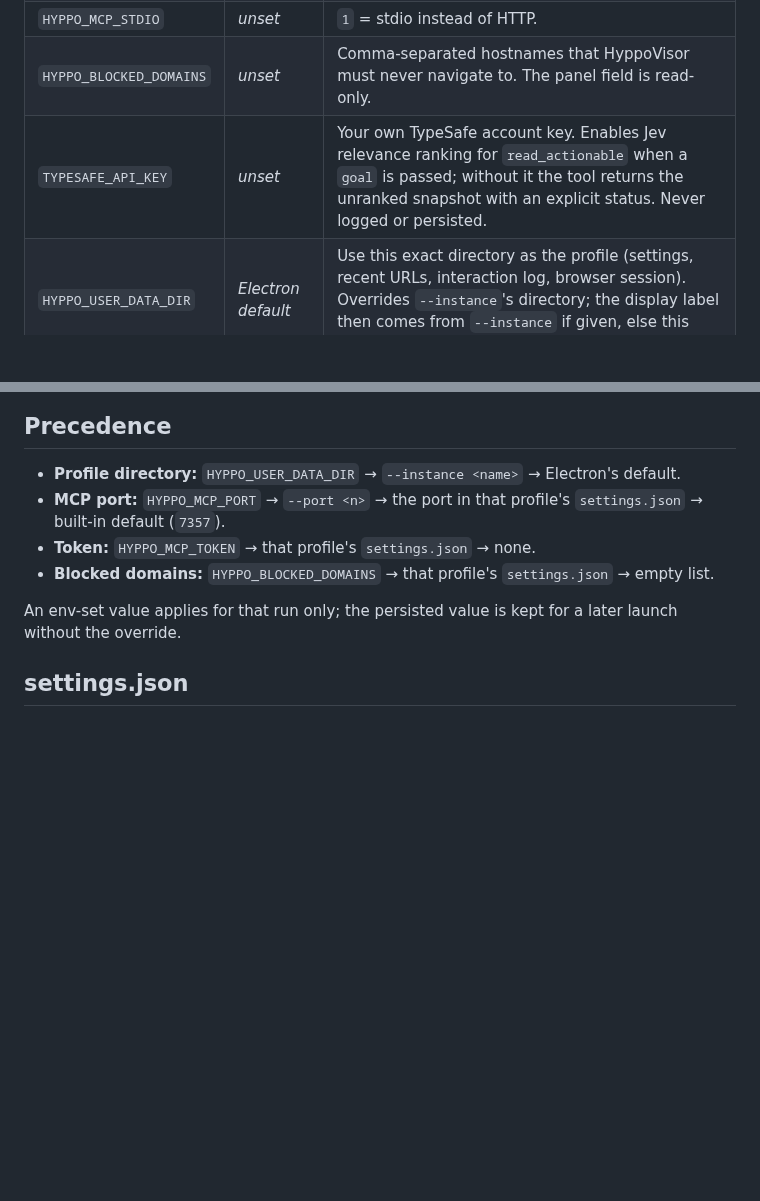
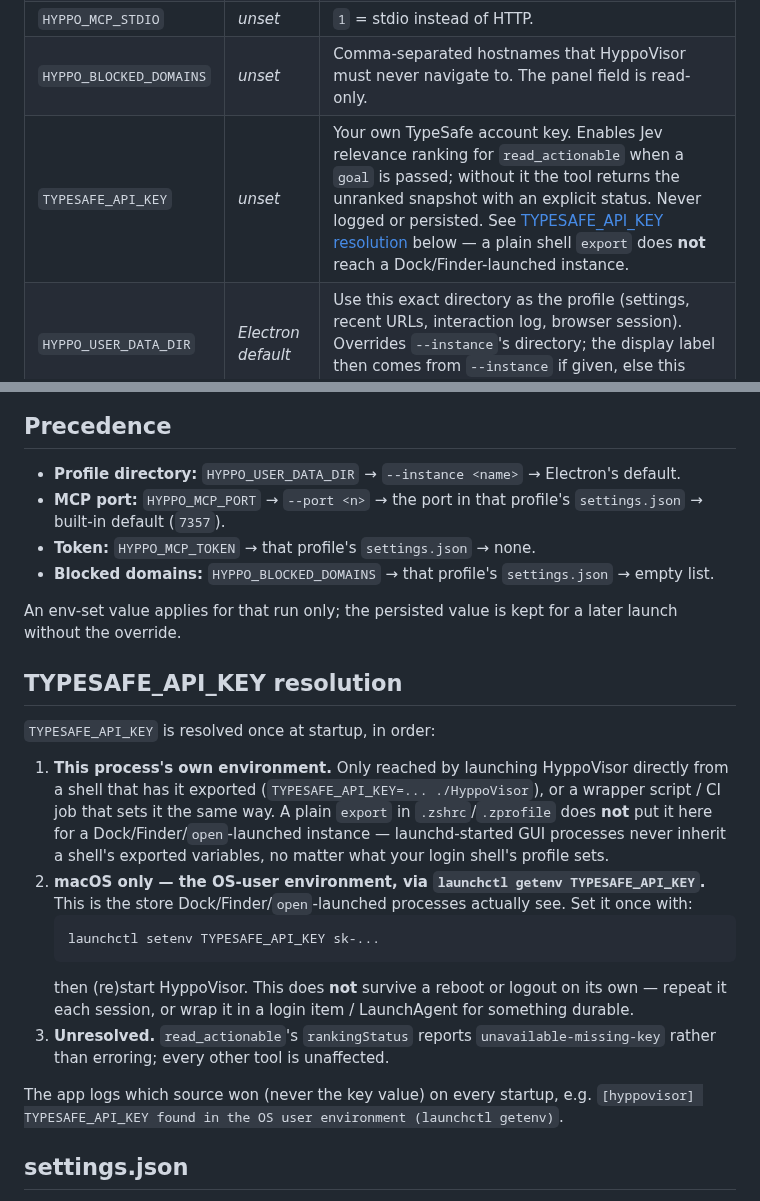
Before and after one commit to juliaviluhina/hyppovisor, a Markdown page: docs/configuration.md, 2 parts joined by grey strips. Rendered like a GitHub page; blank space fills up the shorter version.

Commit message:
docs: explain TYPESAFE_API_KEY's launchctl fallback (0.6.2)
The configuration doc still described TYPESAFE_API_KEY as a plain env
var with no mention of the launchctl OS-user fallback added in 0.6.2
(src/main/ranking/api-key.ts) — the exact gap that just caused live
confusion: a shell `.zshrc` export never reaches a Dock/Finder-launched
instance, only `launchctl setenv` does, and that distinction wasn't
written down anywhere. Added a resolution-order section and a pointer
from the env-var table row.

Co-Authored-By: Claude Sonnet 5 <noreply@anthropic.com>

````diff
--- a/docs/configuration.md
+++ b/docs/configuration.md
@@ -37,7 +37,7 @@ and apply for that run only.
 | `HYPPO_MCP_TOKEN` | _unset_ | Require `Authorization: Bearer <token>`. Panel's token controls go read-only. |
 | `HYPPO_MCP_STDIO` | _unset_ | `1` = stdio instead of HTTP. |
 | `HYPPO_BLOCKED_DOMAINS` | _unset_ | Comma-separated hostnames that HyppoVisor must never navigate to. The panel field is read-only. |
-| `TYPESAFE_API_KEY` | _unset_ | Your own TypeSafe account key. Enables Jev relevance ranking for `read_actionable` when a `goal` is passed; without it the tool returns the unranked snapshot with an explicit status. Never logged or persisted. |
+| `TYPESAFE_API_KEY` | _unset_ | Your own TypeSafe account key. Enables Jev relevance ranking for `read_actionable` when a `goal` is passed; without it the tool returns the unranked snapshot with an explicit status. Never logged or persisted. See [TYPESAFE_API_KEY resolution](#typesafe_api_key-resolution) below — a plain shell `export` does **not** reach a Dock/Finder-launched instance. |
 | `HYPPO_USER_DATA_DIR` | _Electron default_ | Use this exact directory as the profile (settings, recent URLs, interaction log, browser session). Overrides `--instance`'s directory; the display label then comes from `--instance` if given, else this path's last segment. |
 
 ```bash
@@ -54,6 +54,32 @@ HYPPO_MCP_PORT=8080 HYPPO_MCP_TOKEN=s3cret HYPPO_BLOCKED_DOMAINS=example.com,exa
 
 An env-set value applies for that run only; the persisted value is kept for a
 later launch without the override.
+
+## TYPESAFE_API_KEY resolution
+
+`TYPESAFE_API_KEY` is resolved once at startup, in order:
+
+1. **This process's own environment.** Only reached by launching HyppoVisor
+   directly from a shell that has it exported (`TYPESAFE_API_KEY=... ./HyppoVisor`),
+   or a wrapper script / CI job that sets it the same way. A plain `export` in
+   `.zshrc`/`.zprofile` does **not** put it here for a Dock/Finder/`open`-launched
+   instance — launchd-started GUI processes never inherit a shell's exported
+   variables, no matter what your login shell's profile sets.
+2. **macOS only — the OS-user environment, via `launchctl getenv TYPESAFE_API_KEY`.**
+   This is the store Dock/Finder/`open`-launched processes actually see. Set it
+   once with:
+   ```bash
+   launchctl setenv TYPESAFE_API_KEY sk-...
+   ```
+   then (re)start HyppoVisor. This does **not** survive a reboot or logout on
+   its own — repeat it each session, or wrap it in a login item / LaunchAgent
+   for something durable.
+3. **Unresolved.** `read_actionable`'s `rankingStatus` reports
+   `unavailable-missing-key` rather than erroring; every other tool is
+   unaffected.
+
+The app logs which source won (never the key value) on every startup, e.g.
+`[hyppovisor] TYPESAFE_API_KEY found in the OS user environment (launchctl getenv)`.
 
 ## settings.json
 
````
